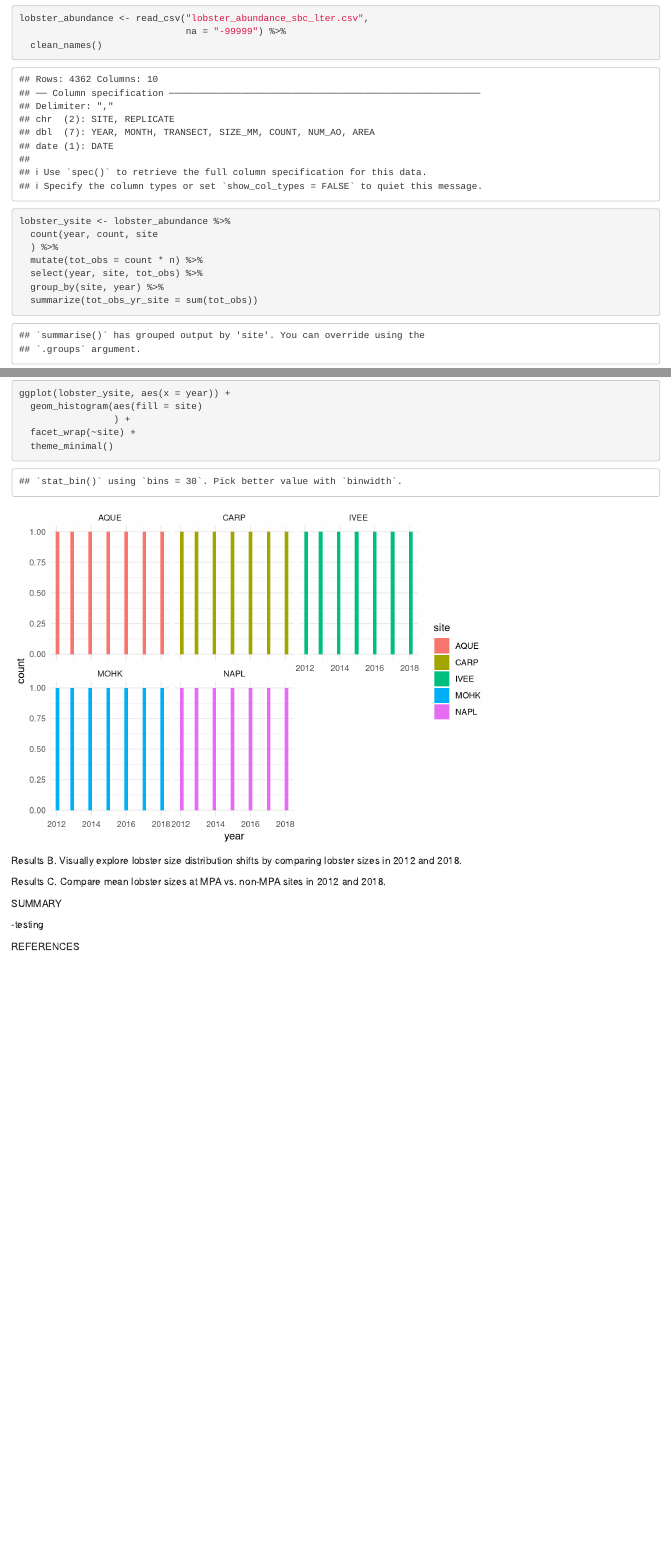
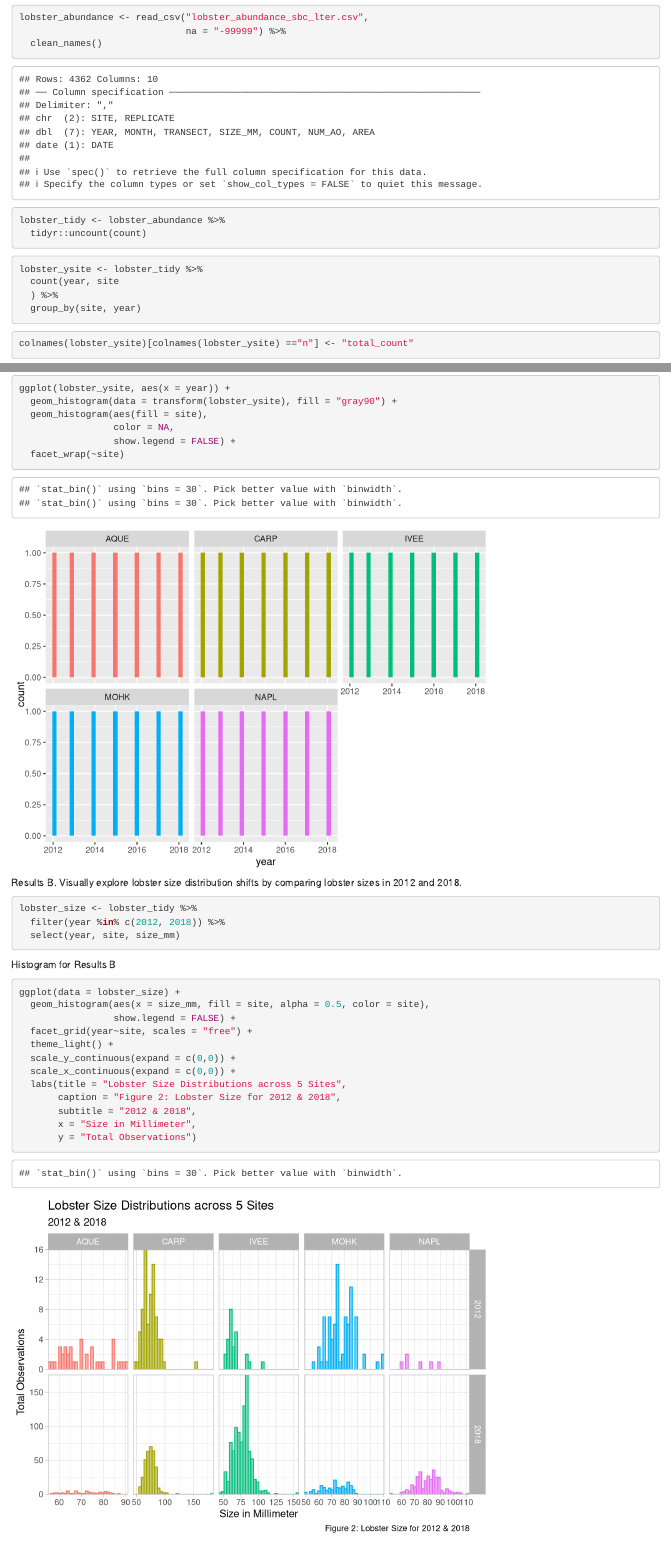
Before and after one commit to derekhnguyen/esm_206_a4, an R Markdown document (esm_206_a4.Rmd): the page in a window 1100 px wide, from 680 px down before the commit and from 700 px down after it, so that both start at the same text, and a second part further down, joined at a grey line. Rendered offline with R 4.5, knitr and Pandoc, with nearby package versions; some code elsewhere in the file could not run offline; column names are cleaned by a stand-in for the janitor package.

Commit message:
added graphs for Results B

````diff
--- a/esm_206_a4.Rmd
+++ b/esm_206_a4.Rmd
@@ -37,17 +40,24 @@ Results A: Visually explore changes in annual lobster abundance (counts) by site
 lobster_abundance <- read_csv("lobster_abundance_sbc_lter.csv",
                               na = "-99999") %>%
   clean_names()
+```
+
+```{r}
+lobster_tidy <- lobster_abundance %>%
+  tidyr::uncount(count)
+```
+
+
+
+```{r}
+lobster_ysite <- lobster_tidy %>%
+  count(year, site
+  ) %>%
+  group_by(site, year)
 
 ```
 
 ```{r}
-lobster_ysite <- lobster_abundance %>%
-  count(year, count, site
-  ) %>%
-  mutate(tot_obs = count * n) %>%
-  select(year, site, tot_obs) %>%
-  group_by(site, year) %>%
-  summarize(tot_obs_yr_site = sum(tot_obs))
-
+colnames(lobster_ysite)[colnames(lobster_ysite) =="n"] <- "total_count"
 ```
 
@@ -71,10 +83,11 @@ ggplot(lobster_ysite, aes(x = year, y = tot_obs_yr_site),
 
 ```{r}
 ggplot(lobster_ysite, aes(x = year)) +
-  geom_histogram(aes(fill = site)
-                 ) +
-  facet_wrap(~site) +
-  theme_minimal()
+  geom_histogram(data = transform(lobster_ysite), fill = "gray90") +
+  geom_histogram(aes(fill = site),
+                 color = NA,
+                 show.legend = FALSE) +
+  facet_wrap(~site)
 
 ```
 
@@ -82,9 +95,31 @@ ggplot(lobster_ysite, aes(x = year)) +
 
 Results B. Visually explore lobster size distribution shifts by comparing lobster sizes in 2012 and 2018.
 
+```{r}
+lobster_size <- lobster_tidy %>%
+  filter(year %in% c(2012, 2018)) %>%
+  select(year, site, size_mm)
+```
+
+Histogram for Results B
+```{r}
+ggplot(data = lobster_size) +
+  geom_histogram(aes(x = size_mm, fill = site, alpha = 0.5, color = site),
+                 show.legend = FALSE) +
+  facet_grid(year~site, scales = "free") +
+  theme_light() +
+  scale_y_continuous(expand = c(0,0)) +
+  scale_x_continuous(expand = c(0,0)) +
+  labs(title = "Lobster Size Distributions across 5 Sites",
+       caption = "Figure 2: Lobster Size for 2012 & 2018",
+       subtitle = "2012 & 2018",
+       x = "Size in Millimeter",
+       y = "Total Observations")
+```
 
 
 Results C. Compare mean lobster sizes at MPA vs. non-MPA sites in 2012 and 2018.
+
 
 
 
````
Also changed, not shown: esm_206_a4.html, esm_206_a4.Rmd (11 more changed lines).
